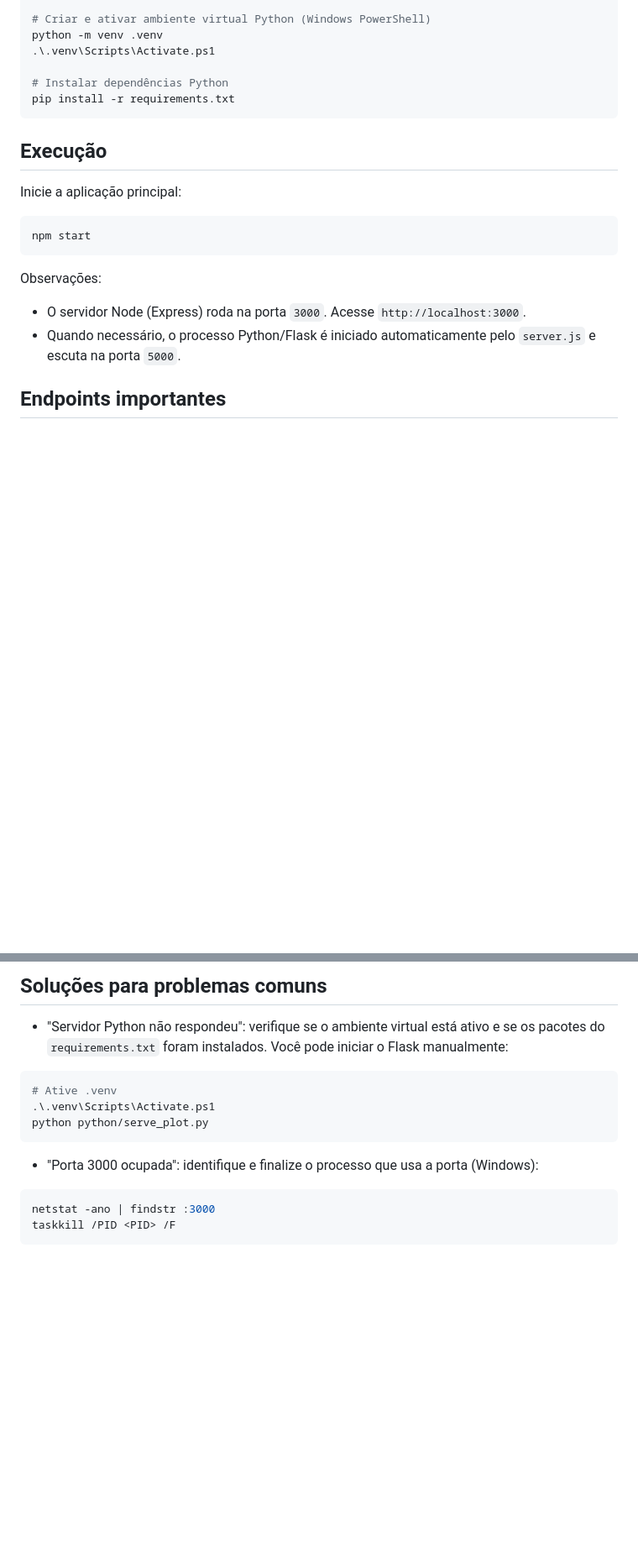
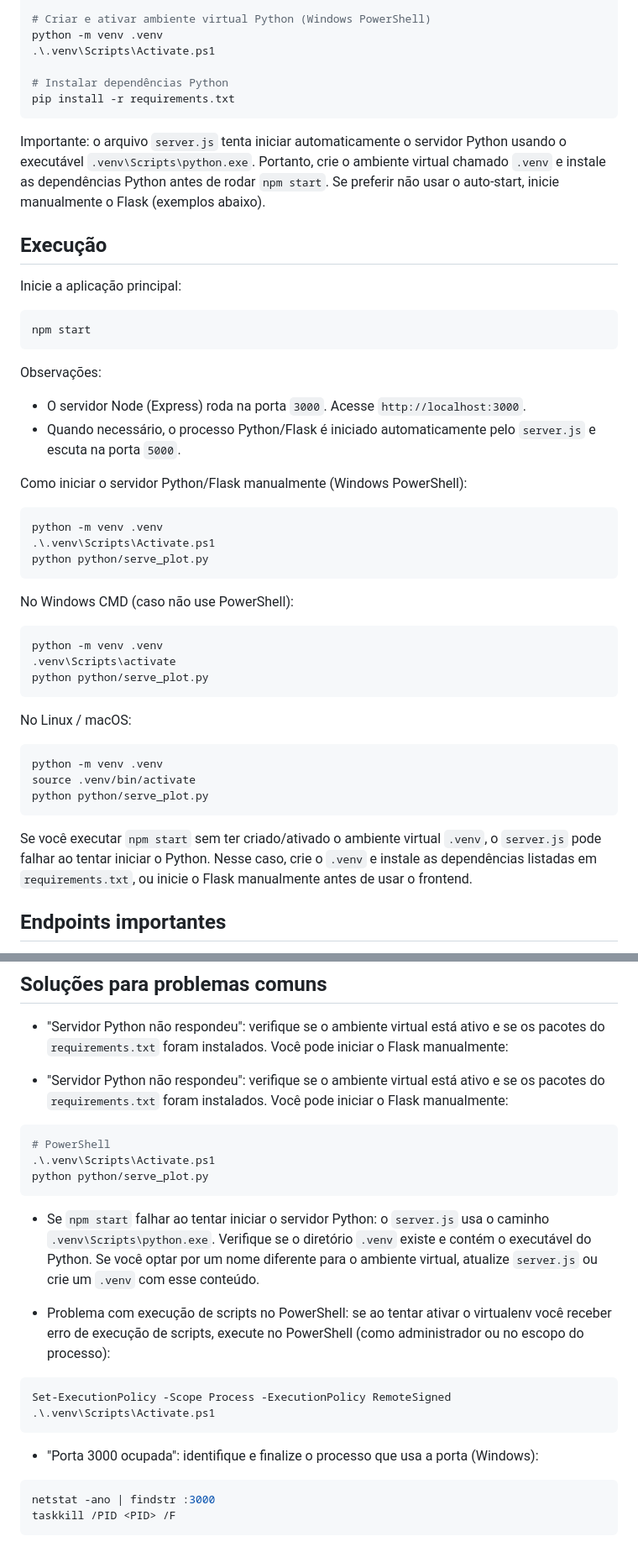
Before and after one commit to AsGhrK/Projeto-AgroCalc-Web, a Markdown page: README.md, 2 parts joined by grey strips. Shown at 84% size. Drawn GitHub-style; blank space fills up the shorter version.

````diff
--- a/README.md
+++ b/README.md
@@ -95,6 +95,10 @@ python -m venv .venv
 pip install -r requirements.txt
 ```
 
+Importante: o arquivo `server.js` tenta iniciar automaticamente o servidor Python usando o executável
+`.venv\Scripts\python.exe`. Portanto, crie o ambiente virtual chamado `.venv` e instale as dependências
+Python antes de rodar `npm start`. Se preferir não usar o auto-start, inicie manualmente o Flask (exemplos abaixo).
+
 ## Execução
 
 Inicie a aplicação principal:
@@ -107,6 +111,34 @@ Observações:
 
 - O servidor Node (Express) roda na porta `3000`. Acesse `http://localhost:3000`.
 - Quando necessário, o processo Python/Flask é iniciado automaticamente pelo `server.js` e escuta na porta `5000`.
+
+Como iniciar o servidor Python/Flask manualmente (Windows PowerShell):
+
+```powershell
+python -m venv .venv
+.\.venv\Scripts\Activate.ps1
+python python/serve_plot.py
+```
+
+No Windows CMD (caso não use PowerShell):
+
+```cmd
+python -m venv .venv
+.venv\Scripts\activate
+python python/serve_plot.py
+```
+
+No Linux / macOS:
+
+```bash
+python -m venv .venv
+source .venv/bin/activate
+python python/serve_plot.py
+```
+
+Se você executar `npm start` sem ter criado/ativado o ambiente virtual `.venv`, o `server.js` pode falhar
+ao tentar iniciar o Python. Nesse caso, crie o `.venv` e instale as dependências listadas em `requirements.txt`,
+ou inicie o Flask manualmente antes de usar o frontend.
 
 ## Endpoints importantes
 
@@ -136,15 +168,26 @@ Boas práticas:
 
 - "Servidor Python não respondeu": verifique se o ambiente virtual está ativo e se os pacotes do `requirements.txt` foram instalados. Você pode iniciar o Flask manualmente:
 
-```bash
-# Ative .venv
+- "Servidor Python não respondeu": verifique se o ambiente virtual está ativo e se os pacotes do `requirements.txt` foram instalados. Você pode iniciar o Flask manualmente:
+
+```powershell
+# PowerShell
 .\.venv\Scripts\Activate.ps1
 python python/serve_plot.py
 ```
 
+- Se `npm start` falhar ao tentar iniciar o servidor Python: o `server.js` usa o caminho `.venv\Scripts\python.exe`. Verifique se o diretório `.venv` existe e contém o executável do Python. Se você optar por um nome diferente para o ambiente virtual, atualize `server.js` ou crie um `.venv` com esse conteúdo.
+
+- Problema com execução de scripts no PowerShell: se ao tentar ativar o virtualenv você receber erro de execução de scripts, execute no PowerShell (como administrador ou no escopo do processo):
+
+```powershell
+Set-ExecutionPolicy -Scope Process -ExecutionPolicy RemoteSigned
+.\.venv\Scripts\Activate.ps1
+```
+
 - "Porta 3000 ocupada": identifique e finalize o processo que usa a porta (Windows):
 
-```bash
+```powershell
 netstat -ano | findstr :3000
 taskkill /PID <PID> /F
 ```
````
